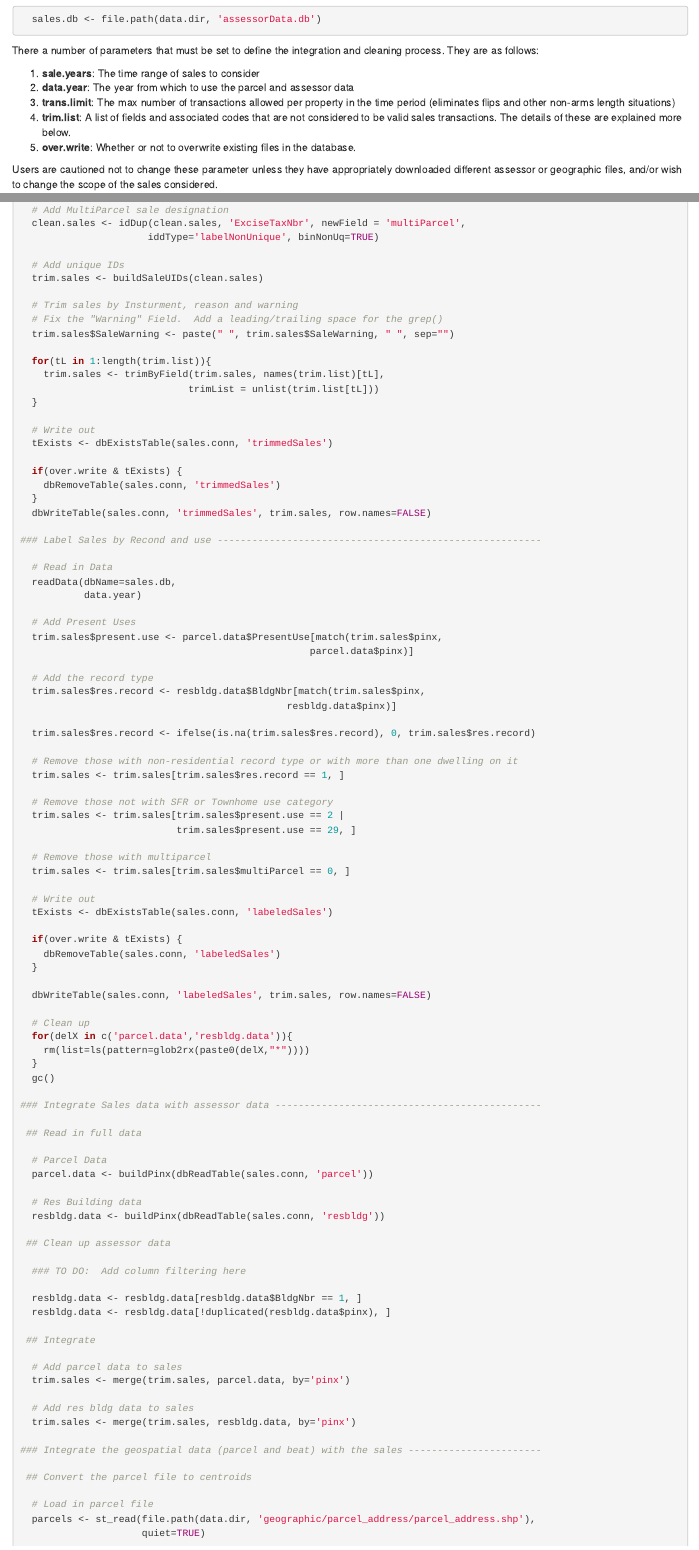
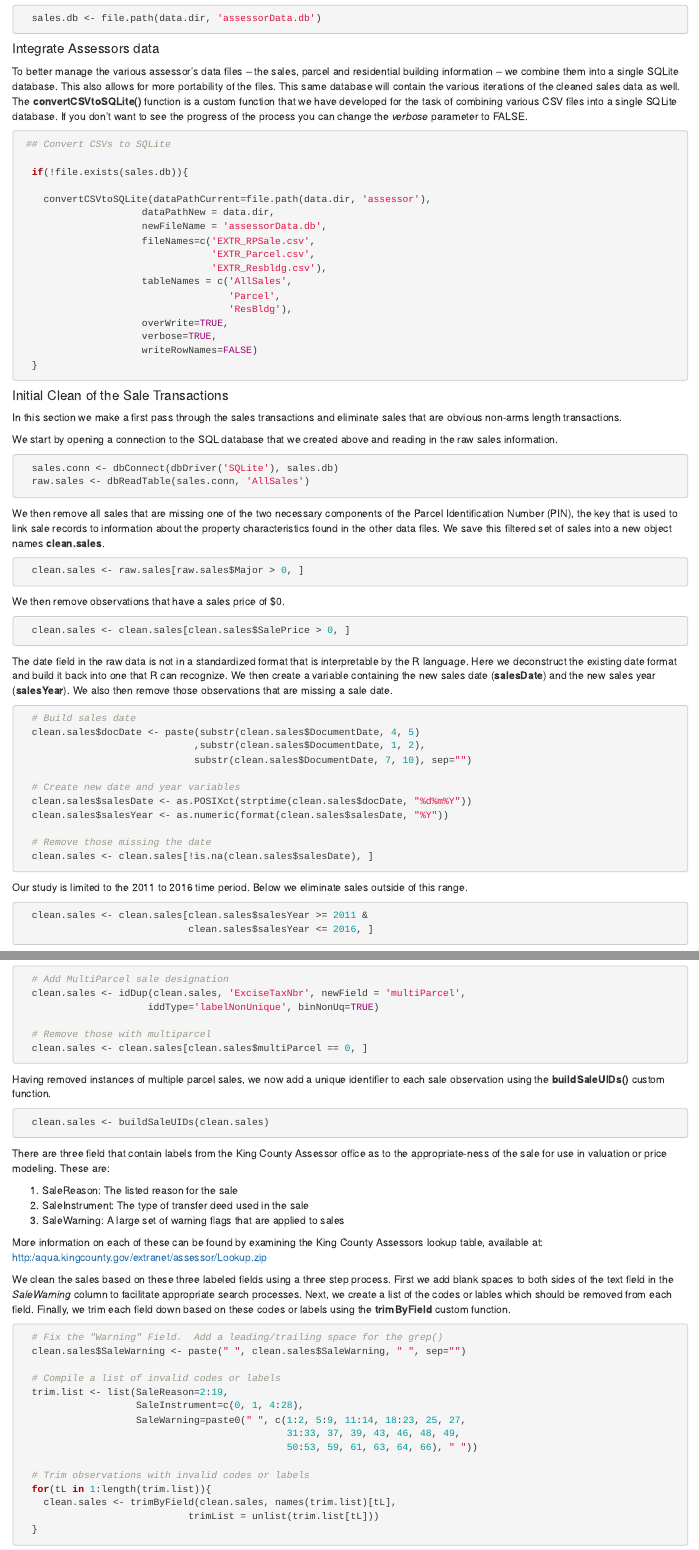
Before and after one commit to andykrause/REAIA_Book, an R Markdown document (code_writeup.Rmd): the page in a window 1100 px wide, from 3910 px down before the commit and from 3960 px down after it, so that both start at the same text, and a second part further down, joined at a grey line. Rendered offline with R 4.5, knitr and Pandoc, with nearby package versions.

Commit message:
annotated first set of data cleaning

````diff
--- a/code_writeup.Rmd
+++ b/code_writeup.Rmd
@@ -232,14 +237,8 @@ We also create a name and path for the database into which we'll integrate all o
 
 ```
 
-There a number of parameters that must be set to define the integration and cleaning process. They are as follows:
+#### Integrate Assessors data
 
-1. **sale.years**: The time range of sales to consider
-2. **data.year**: The year from which to use the parcel and assessor data
-3. **trans.limit**: The max number of transactions allowed per property in the time period (eliminates flips and other non-arms length situations)
-4. **trim.list**: A list of fields and associated codes that are not considered to be valid sales transactions.  The details of these are explained more below.
-5. **over.write**: Whether or not to overwrite existing files in the database.
-
-Users are cautioned not to change these parameter unless they have appropriately downloaded different assessor or geographic files, and/or wish to change the scope of the sales considered.
+To better manage the various assessor's data files -- the sales, parcel and residential building information -- we combine them into a single SQLite database.  This also allows for more portability of the files.  This same database will contain the various iterations of the cleaned sales data as well.  The **convertCSVtoSQLite()** function is a custom function that we have developed for the task of combining various CSV files into a single SQLite database. If you don't want to see the progress of the process you can change the *verbose* parameter to FALSE.
 
 ```{r eval=FALSE}
@@ -284,17 +265,46 @@ Users are cautioned not to change these parameter unless they have appropriately
 
-  # Read in Sales File
+#### Initial Clean of the Sale Transactions
+
+In this section we make a first pass through the sales transactions and eliminate sales that are obvious non-arms length transactions.
+
+We start by opening a connection to the SQL database that we created above and reading in the raw sales information.
+
+```{r eval=FALSE}
+
   sales.conn <- dbConnect(dbDriver('SQLite'), sales.db)
   raw.sales <- dbReadTable(sales.conn, 'AllSales')
 
-  # Base clean
+```
+
+We then remove all sales that are missing one of the two necessary components of the Parcel Identification Number (PIN), the key that is used to link sale records to information about the property characteristics found in the other data files. We save this filtered set of sales into a new object names **clean.sales**.
+
+```{r eval=FALSE}
+
   clean.sales <- raw.sales[raw.sales$Major > 0, ]
+
+```
+
+We then remove observations that have a sales price of \$0.
+
+```{r eval=FALSE}
+
   clean.sales <- clean.sales[clean.sales$SalePrice > 0, ]
 
-  # Build sales data
+```
+
+The date field in the raw data is not in a standardized format that is interpretable by the R language.  Here we deconstruct the existing date format and build it back into one that R can recognize. We then create a variable containing the new sales date (**salesDate**) and the new sales year (**salesYear**).  We also then remove those observations that are missing a sale date.
+
+```{r eval=FALSE}
+
+  # Build sales date
   clean.sales$docDate <- paste(substr(clean.sales$DocumentDate, 4, 5)
                               ,substr(clean.sales$DocumentDate, 1, 2),
                               substr(clean.sales$DocumentDate, 7, 10), sep="")
+
+  # Create new date and year variables
   clean.sales$salesDate <- as.POSIXct(strptime(clean.sales$docDate, "%d%m%Y"))
   clean.sales$salesYear <- as.numeric(format(clean.sales$salesDate, "%Y"))
+
+  # Remove those missing the date
   clean.sales <- clean.sales[!is.na(clean.sales$salesDate), ]
 
@@ -304 +312,7 @@ Users are cautioned not to change these parameter unless they have appropriately
 
+Our study is limited to the 2011 to 2016 time period.  Below we eliminate sales outside of this range.
+
+```{r eval=FALSE}
+
+  clean.sales <- clean.sales[clean.sales$salesYear >= 2011 &
+                             clean.sales$salesYear <= 2016, ]
@@ -310,16 +340,46 @@ Users are cautioned not to change these parameter unless they have appropriately
+```{r eval=FALSE}
 
   # Add MultiParcel sale designation
   clean.sales <- idDup(clean.sales, 'ExciseTaxNbr', newField = 'multiParcel',
                       iddType='labelNonUnique', binNonUq=TRUE)
 
-  # Add unique IDs
-  trim.sales <- buildSaleUIDs(clean.sales)
+  # Remove those with multiparcel
+  clean.sales <- clean.sales[clean.sales$multiParcel == 0, ]
 
-  # Trim sales by Insturment, reason and warning
+```
+
+Having removed instances of multiple parcel sales, we now add a unique identifier to each sale observation using the **buildSaleUIDs()** custom function.
+
+```{r eval=FALSE}
+
+  clean.sales <- buildSaleUIDs(clean.sales)
+
+```
+
+There are three field that contain labels from the King County Assessor office as to the appropriate-ness of the sale for use in valuation or price modeling.  These are:
+
+1. SaleReason: The listed reason for the sale
+2. SaleInstrument: The type of transfer deed used in the sale
+3. SaleWarning: A large set of warning flags that are applied to sales
+
+More information on each of these can be found by examining the King County Assessors lookup table, available at: http:/aqua.kingcounty.gov/extranet/assessor/Lookup.zip
+
+We clean the sales based on these three labeled fields using a three step process.  First we add blank spaces to both sides of the text field in the *SaleWarning* column to facilitate appropriate search processes.  Next, we create a list of the codes or lables which should be removed from each field.  Finally, we trim each field down based on these codes or labels using the **trimByField** custom function.
+
+```{r eval=FALSE}
+
   # Fix the "Warning" Field.  Add a leading/trailing space for the grep()
-  trim.sales$SaleWarning <- paste(" ", trim.sales$SaleWarning, " ", sep="")
+  clean.sales$SaleWarning <- paste(" ", clean.sales$SaleWarning, " ", sep="")
 
+  # Compile a list of invalid codes or labels
+  trim.list <- list(SaleReason=2:19,
+                    SaleInstrument=c(0, 1, 4:28),
+                    SaleWarning=paste0(" ", c(1:2, 5:9, 11:14, 18:23, 25, 27,
+                                              31:33, 37, 39, 43, 46, 48, 49,
+                                              50:53, 59, 61, 63, 64, 66), " "))
+
+  # Trim observations with invalid codes or labels
   for(tL in 1:length(trim.list)){
-    trim.sales <- trimByField(trim.sales, names(trim.list)[tL],
+    clean.sales <- trimByField(clean.sales, names(trim.list)[tL],
                              trimList = unlist(trim.list[tL]))
   }
@@ -327,16 +393,26 @@ Users are cautioned not to change these parameter unless they have appropriately
   # Write out
   tExists <- dbExistsTable(sales.conn, 'trimmedSales')
 
-  if(over.write & tExists) {
+  if(tExists) {
     dbRemoveTable(sales.conn, 'trimmedSales')
   }
-  dbWriteTable(sales.conn, 'trimmedSales', trim.sales, row.names=FALSE)
+  dbWriteTable(sales.conn, 'trimmedSales', clean.sales, row.names=FALSE)
+
+```
+
+
+
+
+
+```{r eval=FALSE}
+
 
 ### Label Sales by Recond and use --------------------------------------------------------
 
   # Read in Data
   readData(dbName=sales.db,
-           data.year)
+           dataYear=2016,
+           verbose=TRUE)
 
   # Add Present Uses
   trim.sales$present.use <- parcel.data$PresentUse[match(trim.sales$pinx,
@@ -355,13 +431,11 @@ Users are cautioned not to change these parameter unless they have appropriately
   trim.sales <- trim.sales[trim.sales$present.use == 2 |
                            trim.sales$present.use == 29, ]
 
-  # Remove those with multiparcel
-  trim.sales <- trim.sales[trim.sales$multiParcel == 0, ]
 
   # Write out
   tExists <- dbExistsTable(sales.conn, 'labeledSales')
 
-  if(over.write & tExists) {
+  if(tExists) {
     dbRemoveTable(sales.conn, 'labeledSales')
   }
 
@@ -385,4 +459,3 @@ Users are cautioned not to change these parameter unless they have appropriately
 
  ## Clean up assessor data
 
-  ### TO DO:  Add column filtering here
@@ -403,7 +497,7 @@ Users are cautioned not to change these parameter unless they have appropriately
  ## Convert the parcel file to centroids
 
   # Load in parcel file
-  parcels <- st_read(file.path(data.dir, 'geographic/parcel_address/parcel_address.shp'),
+  parcels <- st_read(file.path(data.dir, 'geographic/parcel/parcel.shp'),
                      quiet=TRUE)
 
   # Tranform to appropriate CRS
````
Also changed, not shown: code_writeup.html (added), code_writeup.Rmd (87 more changed lines).
